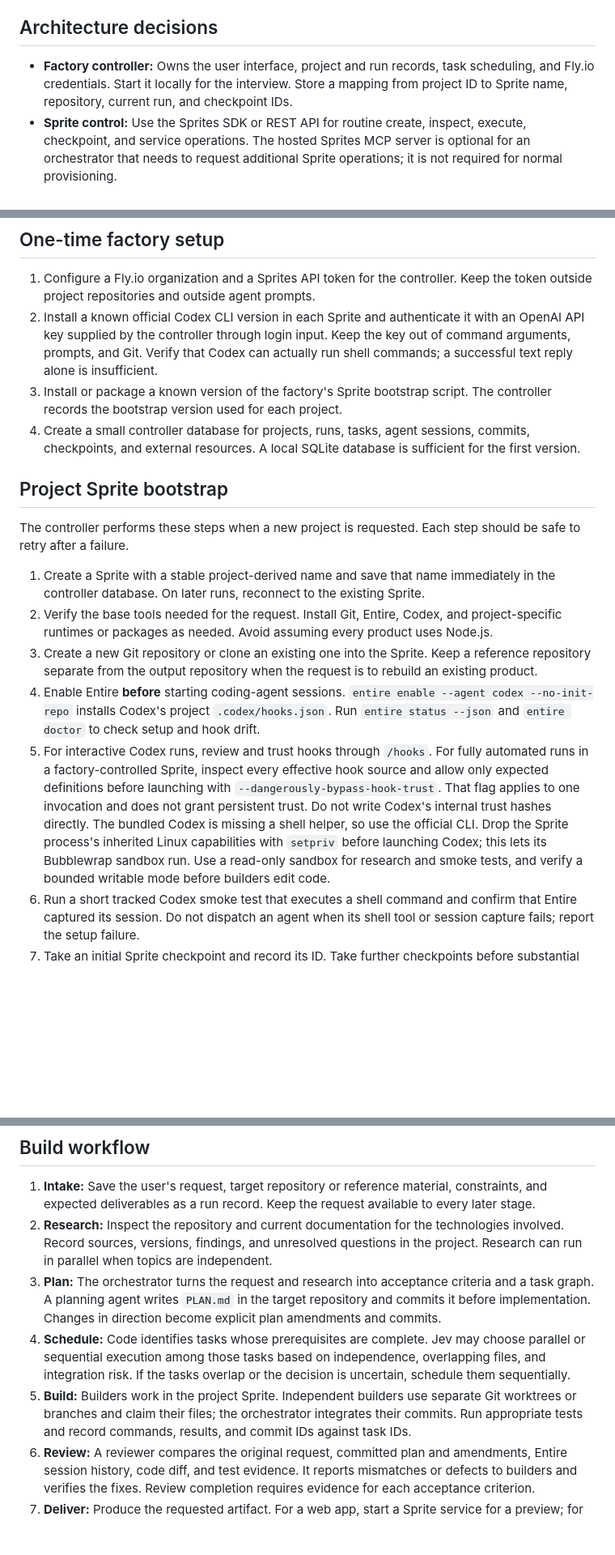
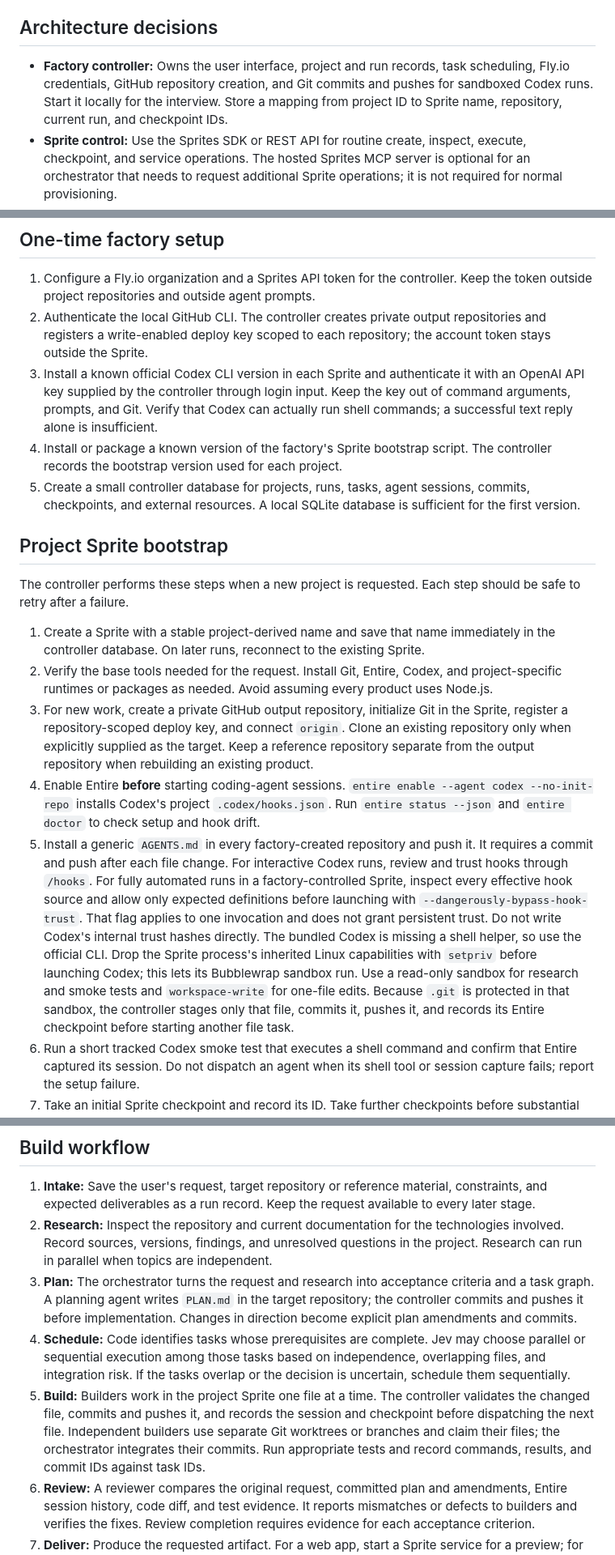
Before and after one commit to blackgirlbytes/software-factory, a Markdown page: plan.md, 3 parts joined by grey strips. Shown at 81% size. Drawn GitHub-style; blank space fills up the shorter version.

Commit message:
Plan per-file commits for generated repositories
Entire-Checkpoint: 01M3KP8KS1FQRVQ0X6A57RJPZT

```diff
--- a/plan.md
+++ b/plan.md
@@ -8,7 +8,7 @@ The factory creates and prepares a Fly.io Sprite for each project. A Sprite is t
 
 ## Architecture decisions
 
-- **Factory controller:** Owns the user interface, project and run records, task scheduling, and Fly.io credentials. Start it locally for the interview. Store a mapping from project ID to Sprite name, repository, current run, and checkpoint IDs.
+- **Factory controller:** Owns the user interface, project and run records, task scheduling, Fly.io credentials, GitHub repository creation, and Git commits and pushes for sandboxed Codex runs. Start it locally for the interview. Store a mapping from project ID to Sprite name, repository, current run, and checkpoint IDs.
 - **Sprite control:** Use the Sprites SDK or REST API for routine create, inspect, execute, checkpoint, and service operations. The hosted Sprites MCP server is optional for an orchestrator that needs to request additional Sprite operations; it is not required for normal provisioning.
 - **Project Sprite:** Holds the repository, installed tools, agent runtime, Entire configuration, session history, and development services. Reuse it for later requests on the same project. Its disk persists across sleep; long-running processes need a restart strategy after a cold wake.
 - **Agent roles:** An orchestrator directs research, planning, building, review, and tutorial writing. Roles describe responsibilities, not fixed app types or a particular coding harness. A web app, CLI, API, or existing repository can follow the same workflow with different tasks and verification.
@@ -19,9 +19,10 @@ The factory creates and prepares a Fly.io Sprite for each project. A Sprite is t
 ## One-time factory setup
 
 1. Configure a Fly.io organization and a Sprites API token for the controller. Keep the token outside project repositories and outside agent prompts.
-2. Install a known official Codex CLI version in each Sprite and authenticate it with an OpenAI API key supplied by the controller through login input. Keep the key out of command arguments, prompts, and Git. Verify that Codex can actually run shell commands; a successful text reply alone is insufficient.
-3. Install or package a known version of the factory's Sprite bootstrap script. The controller records the bootstrap version used for each project.
-4. Create a small controller database for projects, runs, tasks, agent sessions, commits, checkpoints, and external resources. A local SQLite database is sufficient for the first version.
+2. Authenticate the local GitHub CLI. The controller creates private output repositories and registers a write-enabled deploy key scoped to each repository; the account token stays outside the Sprite.
+3. Install a known official Codex CLI version in each Sprite and authenticate it with an OpenAI API key supplied by the controller through login input. Keep the key out of command arguments, prompts, and Git. Verify that Codex can actually run shell commands; a successful text reply alone is insufficient.
+4. Install or package a known version of the factory's Sprite bootstrap script. The controller records the bootstrap version used for each project.
+5. Create a small controller database for projects, runs, tasks, agent sessions, commits, checkpoints, and external resources. A local SQLite database is sufficient for the first version.
 
 ## Project Sprite bootstrap
 
@@ -29,9 +30,9 @@ The controller performs these steps when a new project is requested. Each step s
 
 1. Create a Sprite with a stable project-derived name and save that name immediately in the controller database. On later runs, reconnect to the existing Sprite.
 2. Verify the base tools needed for the request. Install Git, Entire, Codex, and project-specific runtimes or packages as needed. Avoid assuming every product uses Node.js.
-3. Create a new Git repository or clone an existing one into the Sprite. Keep a reference repository separate from the output repository when the request is to rebuild an existing product.
+3. For new work, create a private GitHub output repository, initialize Git in the Sprite, register a repository-scoped deploy key, and connect `origin`. Clone an existing repository only when explicitly supplied as the target. Keep a reference repository separate from the output repository when rebuilding an existing product.
 4. Enable Entire **before** starting coding-agent sessions. `entire enable --agent codex --no-init-repo` installs Codex's project `.codex/hooks.json`. Run `entire status --json` and `entire doctor` to check setup and hook drift.
-5. For interactive Codex runs, review and trust hooks through `/hooks`. For fully automated runs in a factory-controlled Sprite, inspect every effective hook source and allow only expected definitions before launching with `--dangerously-bypass-hook-trust`. That flag applies to one invocation and does not grant persistent trust. Do not write Codex's internal trust hashes directly. The bundled Codex is missing a shell helper, so use the official CLI. Drop the Sprite process's inherited Linux capabilities with `setpriv` before launching Codex; this lets its Bubblewrap sandbox run. Use a read-only sandbox for research and smoke tests, and verify a bounded writable mode before builders edit code.
+5. Install a generic `AGENTS.md` in every factory-created repository and push it. It requires a commit and push after each file change. For interactive Codex runs, review and trust hooks through `/hooks`. For fully automated runs in a factory-controlled Sprite, inspect every effective hook source and allow only expected definitions before launching with `--dangerously-bypass-hook-trust`. That flag applies to one invocation and does not grant persistent trust. Do not write Codex's internal trust hashes directly. The bundled Codex is missing a shell helper, so use the official CLI. Drop the Sprite process's inherited Linux capabilities with `setpriv` before launching Codex; this lets its Bubblewrap sandbox run. Use a read-only sandbox for research and smoke tests and `workspace-write` for one-file edits. Because `.git` is protected in that sandbox, the controller stages only that file, commits it, pushes it, and records its Entire checkpoint before starting another file task.
 6. Run a short tracked Codex smoke test that executes a shell command and confirm that Entire captured its session. Do not dispatch an agent when its shell tool or session capture fails; report the setup failure.
 7. Take an initial Sprite checkpoint and record its ID. Take further checkpoints before substantial dependency changes, migrations, or other risky experiments.
 
@@ -47,9 +48,9 @@ The runner declares capabilities such as session resume, structured event stream
 
 1. **Intake:** Save the user's request, target repository or reference material, constraints, and expected deliverables as a run record. Keep the request available to every later stage.
 2. **Research:** Inspect the repository and current documentation for the technologies involved. Record sources, versions, findings, and unresolved questions in the project. Research can run in parallel when topics are independent.
-3. **Plan:** The orchestrator turns the request and research into acceptance criteria and a task graph. A planning agent writes `PLAN.md` in the target repository and commits it before implementation. Changes in direction become explicit plan amendments and commits.
+3. **Plan:** The orchestrator turns the request and research into acceptance criteria and a task graph. A planning agent writes `PLAN.md` in the target repository; the controller commits and pushes it before implementation. Changes in direction become explicit plan amendments and commits.
 4. **Schedule:** Code identifies tasks whose prerequisites are complete. Jev may choose parallel or sequential execution among those tasks based on independence, overlapping files, and integration risk. If the tasks overlap or the decision is uncertain, schedule them sequentially.
-5. **Build:** Builders work in the project Sprite. Independent builders use separate Git worktrees or branches and claim their files; the orchestrator integrates their commits. Run appropriate tests and record commands, results, and commit IDs against task IDs.
+5. **Build:** Builders work in the project Sprite one file at a time. The controller validates the changed file, commits and pushes it, and records the session and checkpoint before dispatching the next file. Independent builders use separate Git worktrees or branches and claim their files; the orchestrator integrates their commits. Run appropriate tests and record commands, results, and commit IDs against task IDs.
 6. **Review:** A reviewer compares the original request, committed plan and amendments, Entire session history, code diff, and test evidence. It reports mismatches or defects to builders and verifies the fixes. Review completion requires evidence for each acceptance criterion.
 7. **Deliver:** Produce the requested artifact. For a web app, start a Sprite service for a preview; for other software, return the relevant executable, repository, package, or files. Deployment to an external platform is a separate, recorded step when the request calls for it.
 8. **Teach:** Generate a tutorial from the verified result and the recorded sessions: how the result works, how to run it, the key decisions, and what to change next. Commit the tutorial to the project repository.
```
Also changed, not shown: other parts of plan.md (+1 -1 lines).
